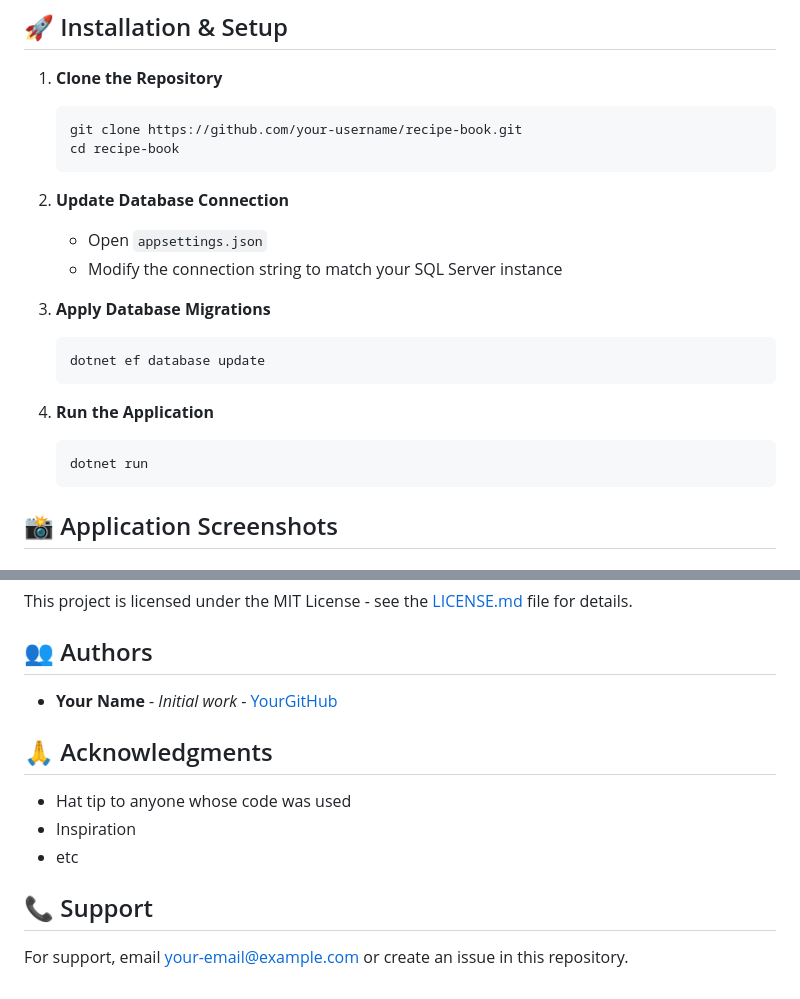
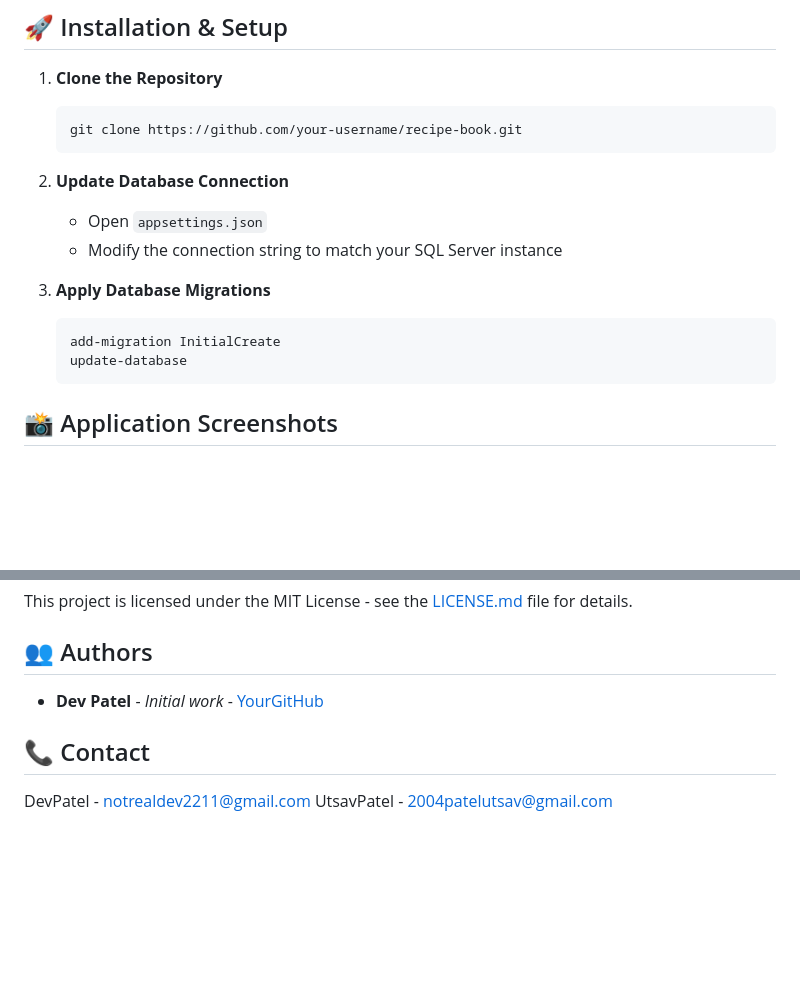
Before and after one commit to Dev22Patel/Recipe-Haven, a Markdown page: README.md, 2 parts joined by grey strips. Drawn GitHub-style; blank space fills up the shorter version.

````diff
--- a/README.md
+++ b/README.md
@@ -57,7 +57,6 @@ Before running this application, ensure you have the following installed:
 1. **Clone the Repository**
    ```bash
    git clone https://github.com/your-username/recipe-book.git
-   cd recipe-book
    ```
 
 2. **Update Database Connection**
@@ -66,12 +65,8 @@ Before running this application, ensure you have the following installed:
 
 3. **Apply Database Migrations**
    ```bash
-   dotnet ef database update
-   ```
-
-4. **Run the Application**
-   ```bash
-   dotnet run
+   add-migration InitialCreate
+   update-database
    ```
 
 ## 📸 Application Screenshots
@@ -106,14 +101,9 @@ This project is licensed under the MIT License - see the [LICENSE.md](LICENSE.md
 
 ## 👥 Authors
 
-* **Your Name** - *Initial work* - [YourGitHub](https://github.com/yourusername)
+* **Dev Patel** - *Initial work* - [YourGitHub](https://github.com/yourusername)
 
-## 🙏 Acknowledgments
+## 📞 Contact
 
-* Hat tip to anyone whose code was used
-* Inspiration
-* etc
-
-## 📞 Support
-
-For support, email your-email@example.com or create an issue in this repository.
+DevPatel   - notrealdev2211@gmail.com
+UtsavPatel - 2004patelutsav@gmail.com
````
